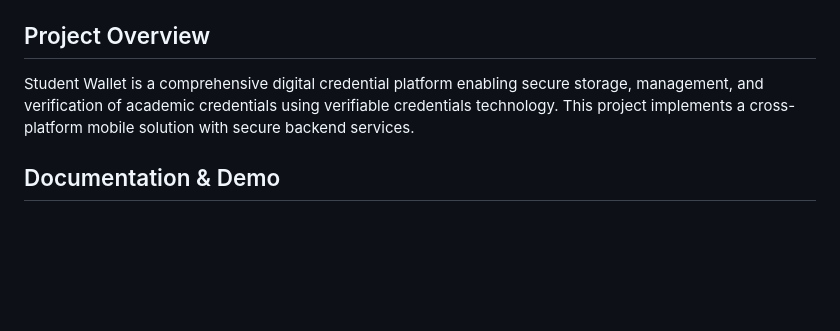
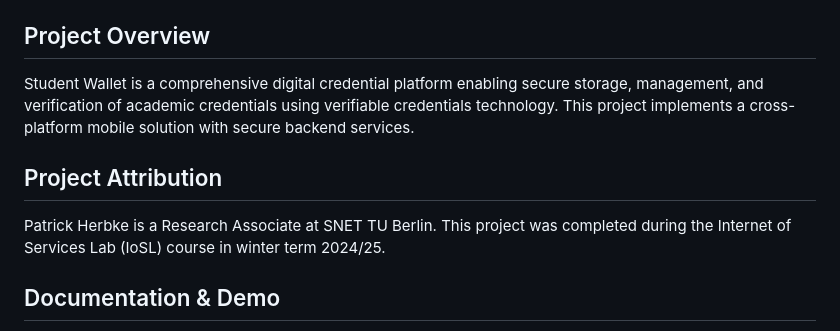
Before and after one commit to pherbke/studentVC, a Markdown page: README.md, the part around the change. GitHub-like rendering; blank space fills up the shorter version.

Commit message:
Add Project Attribution section to README.md

```diff
--- a/README.md
+++ b/README.md
@@ -9,6 +9,10 @@
 
 Student Wallet is a comprehensive digital credential platform enabling secure storage, management, and verification of academic credentials using verifiable credentials technology. This project implements a cross-platform mobile solution with secure backend services.
 
+## Project Attribution
+
+Patrick Herbke is a Research Associate at SNET TU Berlin.
+This project was completed during the Internet of Services Lab (IoSL) course in winter term 2024/25.
 ## Documentation & Demo
 
 - [📱 Demo Video](https://tubcloud.tu-berlin.de/s/NWB76D3fynL6qAB) - Watch the Student Wallet in action demonstration
```
